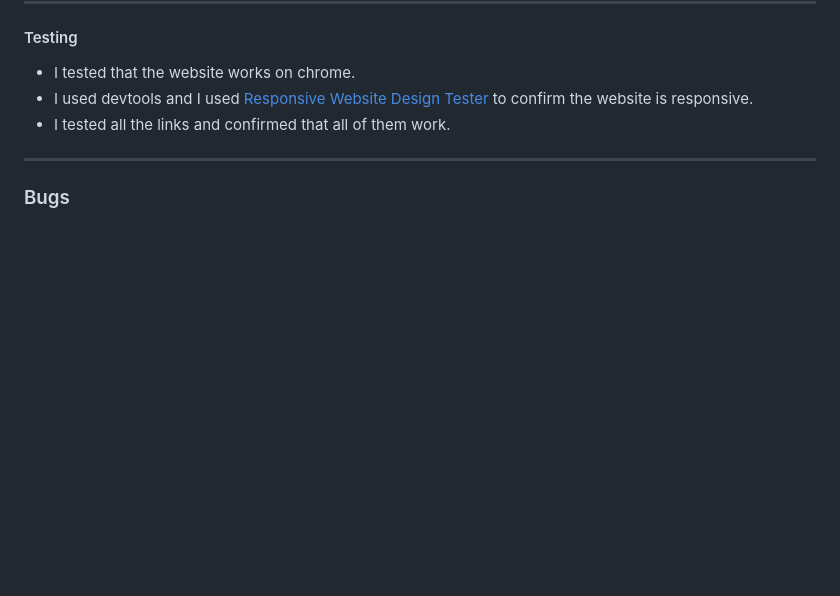
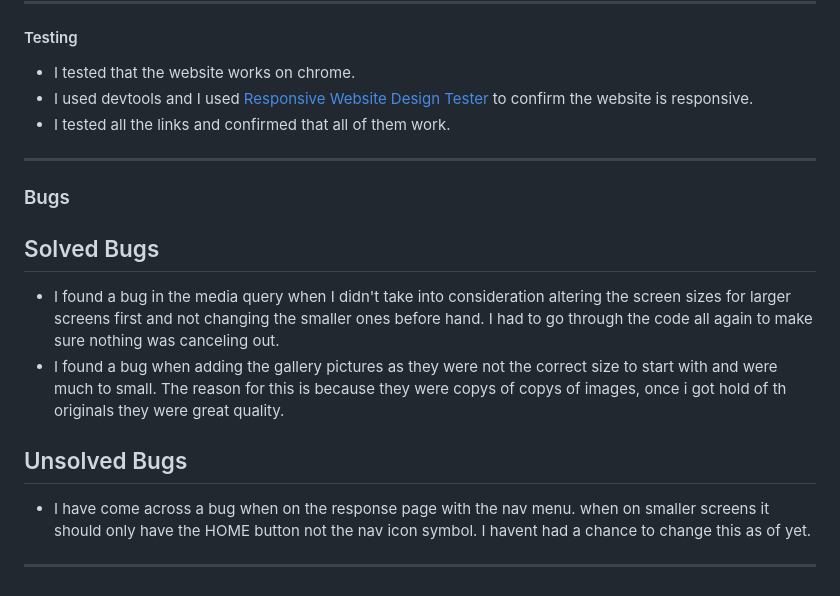
Before and after one commit to LFG115/beauty-cabin, a Markdown page: README.md, the part around the change. Rendered like a GitHub page; blank space fills up the shorter version.

Commit message:
add bugs section

```diff
--- a/README.md
+++ b/README.md
@@ -131,3 +131,15 @@ It also suggests you follow our socials which are located at the bottom of the p
 
 
 ### Bugs
+
+## Solved Bugs
+
+- I found a bug in the media query when I didn't take into consideration altering the screen sizes for larger screens first and not changing the smaller ones before hand. I had to go through the code all again to make sure nothing was canceling out.
+- I found a bug when adding the gallery pictures as they were not the correct size to start with and were much to small. The reason for this is because they were copys of copys of images, once i got hold of th originals they were great quality.
+
+## Unsolved Bugs
+
+- I have come across a bug when on the response page with the nav menu. when on smaller screens it should only have the HOME button not the nav icon symbol. I havent had a chance to change this as of yet.
+
+
+---
```
